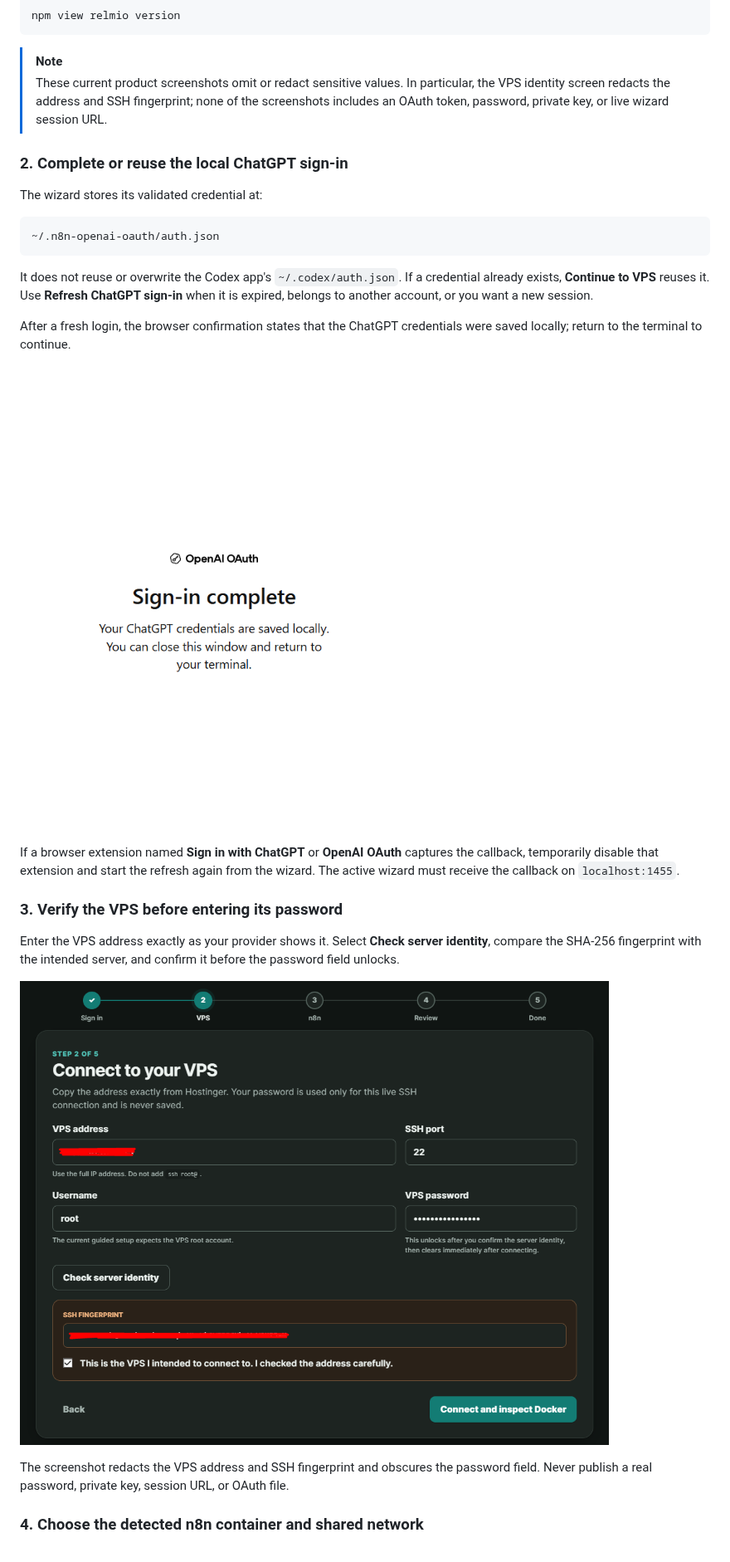
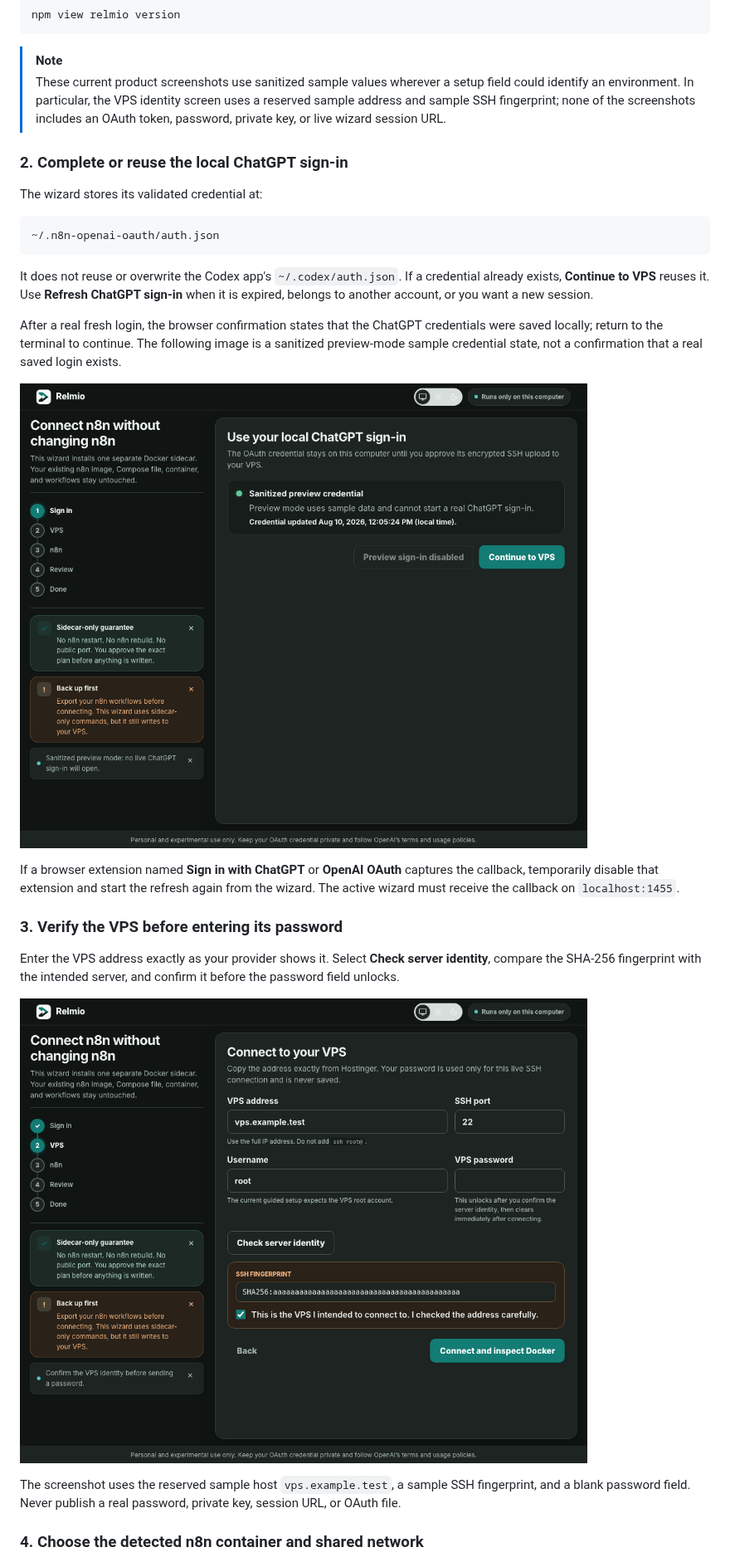
Before and after one commit to Demonbane18/relmio, a Markdown page: README.md, the part around one of its changes. Shown at 83% size. Drawn GitHub-style; pictures changed too: docs/images/setup/01-local-sign-in-ready.png, docs/images/setup/02-vps-identity-confirmed.png.

````diff
--- a/README.md
+++ b/README.md
@@ -466,10 +467,11 @@ npm view relmio version
 ```
 
 > [!NOTE]
-> These current product screenshots omit or redact sensitive values. In
-> particular, the VPS identity screen redacts the address and SSH fingerprint;
-> none of the screenshots includes an OAuth token, password, private key, or
-> live wizard session URL.
+> These current product screenshots use sanitized sample values wherever a
+> setup field could identify an environment. In particular, the VPS identity
+> screen uses a reserved sample address and sample SSH fingerprint; none of the
+> screenshots includes an OAuth token, password, private key, or live wizard
+> session URL.
 
 ### 2. Complete or reuse the local ChatGPT sign-in
 
@@ -484,6 +486,8 @@ credential already exists, **Continue to VPS** reuses it. Use **Refresh
 ChatGPT sign-in** when it is expired, belongs to another account, or you want
 a new session.
 
-After a fresh login, the browser confirmation states that the ChatGPT
-credentials were saved locally; return to the terminal to continue.
+After a real fresh login, the browser confirmation states that the ChatGPT
+credentials were saved locally; return to the terminal to continue. The
+following image is a sanitized preview-mode sample credential state, not a
+confirmation that a real saved login exists.
 
@@ -504,7 +508,7 @@ confirm it before the password field unlocks.
 
-The screenshot redacts the VPS address and SSH fingerprint and obscures the
-password field. Never publish a real password, private key, session URL, or
-OAuth file.
+The screenshot uses the reserved sample host `vps.example.test`, a sample
+SSH fingerprint, and a blank password field. Never publish a real password,
+private key, session URL, or OAuth file.
 
 ### 4. Choose the detected n8n container and shared network
 
````
Also changed, not shown: other parts of README.md (+7 -6 lines), CHANGELOG.md (+19 -0 lines), npm/README.md (+17 -12 lines), docs/images/setup/03-n8n-detected.png, docs/images/setup/04-install-plan.png, docs/images/setup/05-bridge-ready.png, 6 other files.
